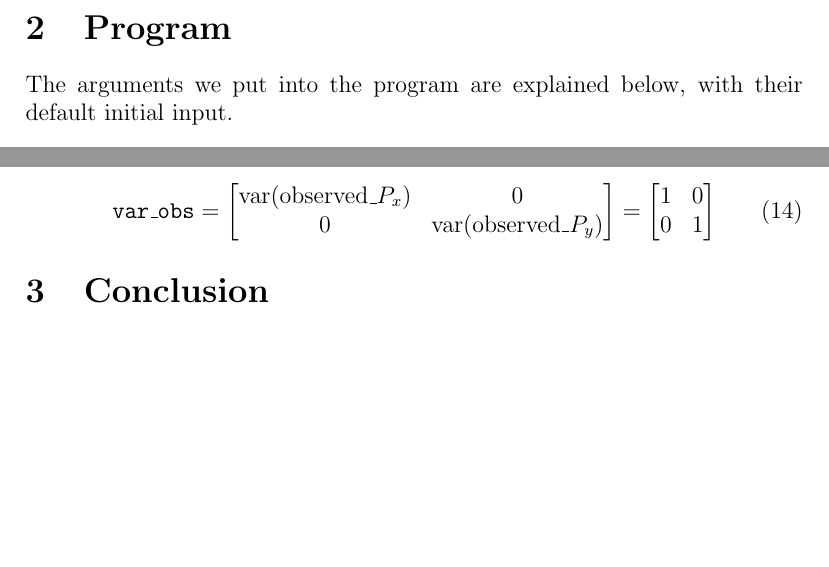
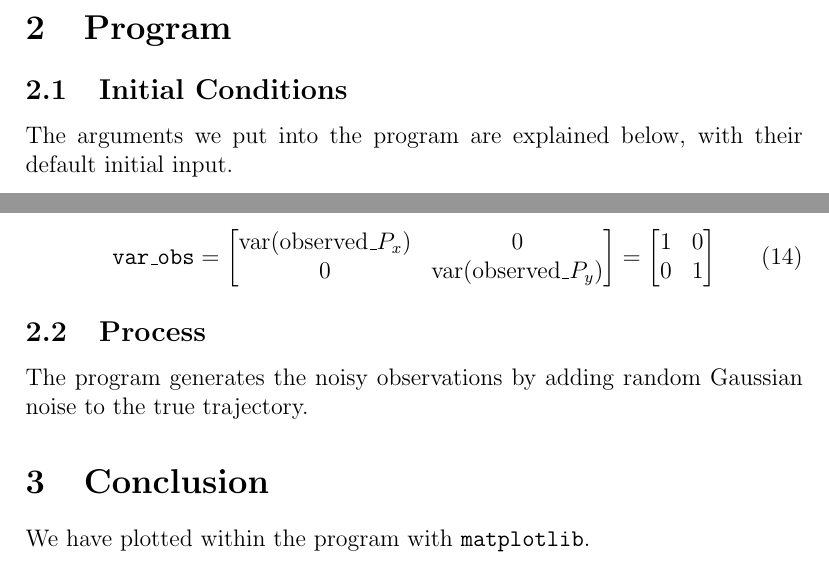
Before and after one commit to lukasleung/RoboticsKalmanFiltersProject, a LaTeX document (Paper/Paper.tex): two parts of page 3 of 3, joined at a grey line, cut so that both start at the same text, the shorter picture padded with empty space. Compiled offline with pdfLaTeX.

Commit message:
Updated description.

```diff
--- a/Paper/Paper.tex
+++ b/Paper/Paper.tex
@@ -133,6 +133,7 @@
 	%----------------------------------------------------------------------------------------
 	\section{Program}\label{sec:program}
 
+	\subsection{Initial Conditions}\label{sub:Initial Conditions}
 	The arguments we put into the program are explained below, with their default initial input.
 	\begin{equation}
 		\mathtt{true\_initial\_state}=
@@ -193,8 +194,13 @@
 				0 & 1
 			\end{bmatrix}
 	\end{equation}
+
+	\subsection{Process}\label{sub:Process}
+	The program generates the noisy observations by adding random Gaussian noise to the true trajectory.
+
 	%----------------------------------------------------------------------------------------
 	%	SECTION 3
 	%----------------------------------------------------------------------------------------
 	\section{Conclusion}
+	We have plotted within the program with \texttt{matplotlib}.
 \end{document}
```
Also changed, not shown: Paper/Paper.pdf.
